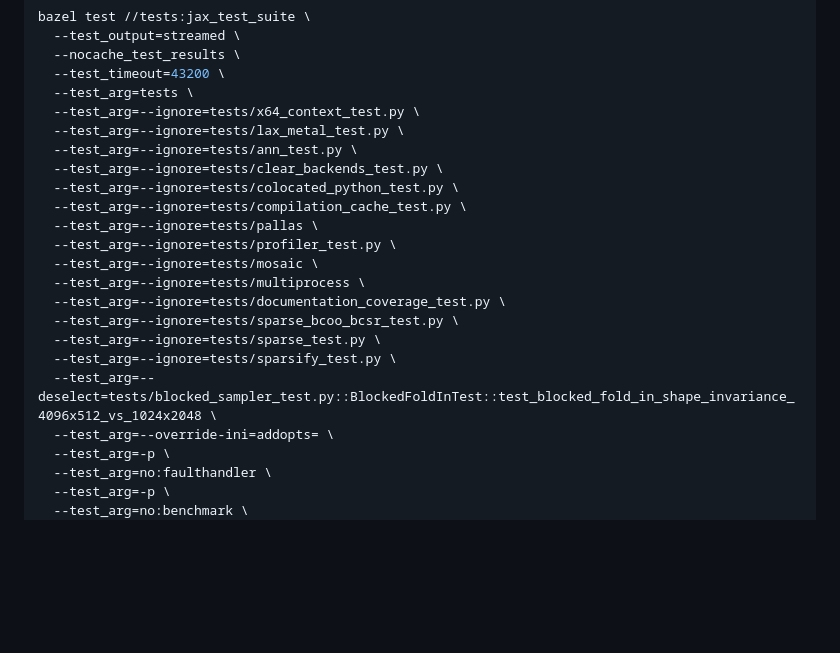
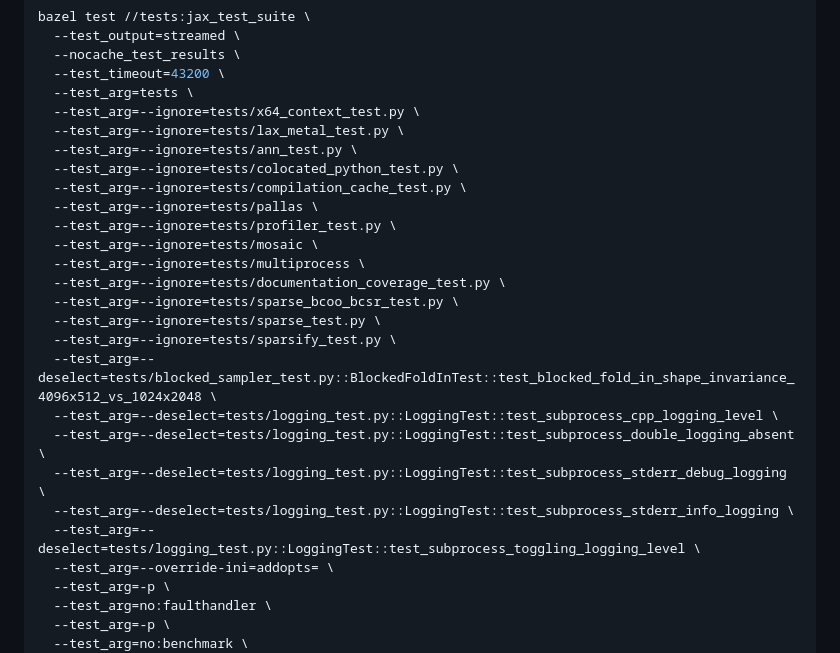
Before and after one commit to pcmoritz/libtt, a Markdown page: README.md, the part around the change. GitHub-like rendering; blank space fills up the shorter version.

Commit message:
Run clear_backends_test.py and skip logging subprocess tests in the JAX suite
clear_backends_test.py passes now that clients share one instance. The five logging_test.py subprocess tests start a child Python process that opens the TT device the test process already holds. UMD waits for the device lock indefinitely, so each of them hangs the suite run (the test timeout is 12 hours).

Co-Authored-By: Claude Opus 5.5 <noreply@anthropic.com>

```diff
--- a/README.md
+++ b/README.md
@@ -55,7 +55,6 @@ bazel test //tests:jax_test_suite \
   --test_arg=--ignore=tests/x64_context_test.py \
   --test_arg=--ignore=tests/lax_metal_test.py \
   --test_arg=--ignore=tests/ann_test.py \
-  --test_arg=--ignore=tests/clear_backends_test.py \
   --test_arg=--ignore=tests/colocated_python_test.py \
   --test_arg=--ignore=tests/compilation_cache_test.py \
   --test_arg=--ignore=tests/pallas \
@@ -67,6 +66,11 @@ bazel test //tests:jax_test_suite \
   --test_arg=--ignore=tests/sparse_test.py \
   --test_arg=--ignore=tests/sparsify_test.py \
   --test_arg=--deselect=tests/blocked_sampler_test.py::BlockedFoldInTest::test_blocked_fold_in_shape_invariance_4096x512_vs_1024x2048 \
+  --test_arg=--deselect=tests/logging_test.py::LoggingTest::test_subprocess_cpp_logging_level \
+  --test_arg=--deselect=tests/logging_test.py::LoggingTest::test_subprocess_double_logging_absent \
+  --test_arg=--deselect=tests/logging_test.py::LoggingTest::test_subprocess_stderr_debug_logging \
+  --test_arg=--deselect=tests/logging_test.py::LoggingTest::test_subprocess_stderr_info_logging \
+  --test_arg=--deselect=tests/logging_test.py::LoggingTest::test_subprocess_toggling_logging_level \
   --test_arg=--override-ini=addopts= \
   --test_arg=-p \
   --test_arg=no:faulthandler \
```
